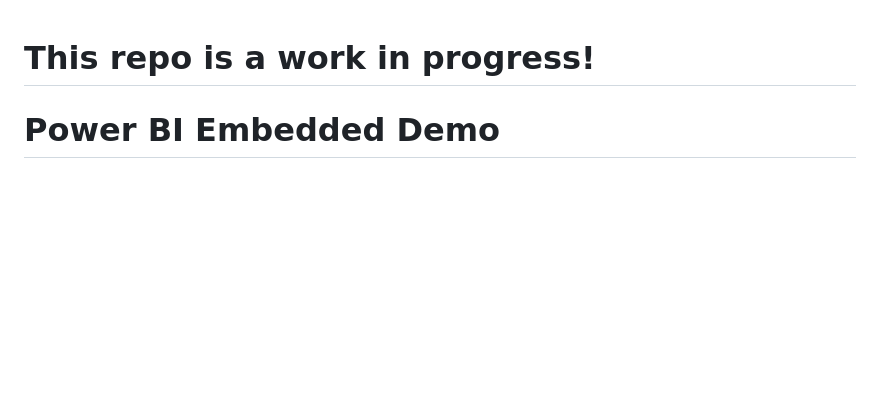
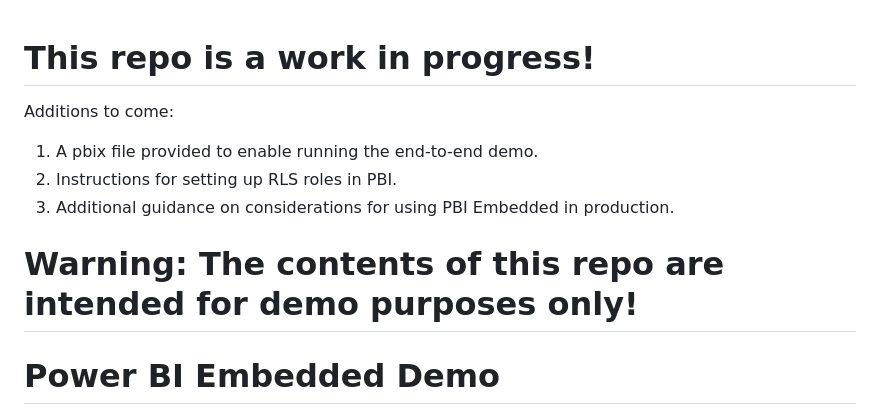
Before and after one commit to hgrandy94/pbi-embedded-demo, a Markdown page: README.md, the part around the change. Rendered like a GitHub page; blank space fills up the shorter version.

Commit message:
Updated README with future tasks

```diff
--- a/README.md
+++ b/README.md
@@ -1,4 +1,10 @@
 # This repo is a work in progress!
+Additions to come:
+1. A pbix file provided to enable running the end-to-end demo.
+2. Instructions for setting up RLS roles in PBI.
+3. Additional guidance on considerations for using PBI Embedded in production.
+
+# Warning: The contents of this repo are intended for demo purposes only!
 
 # Power BI Embedded Demo
 
```
